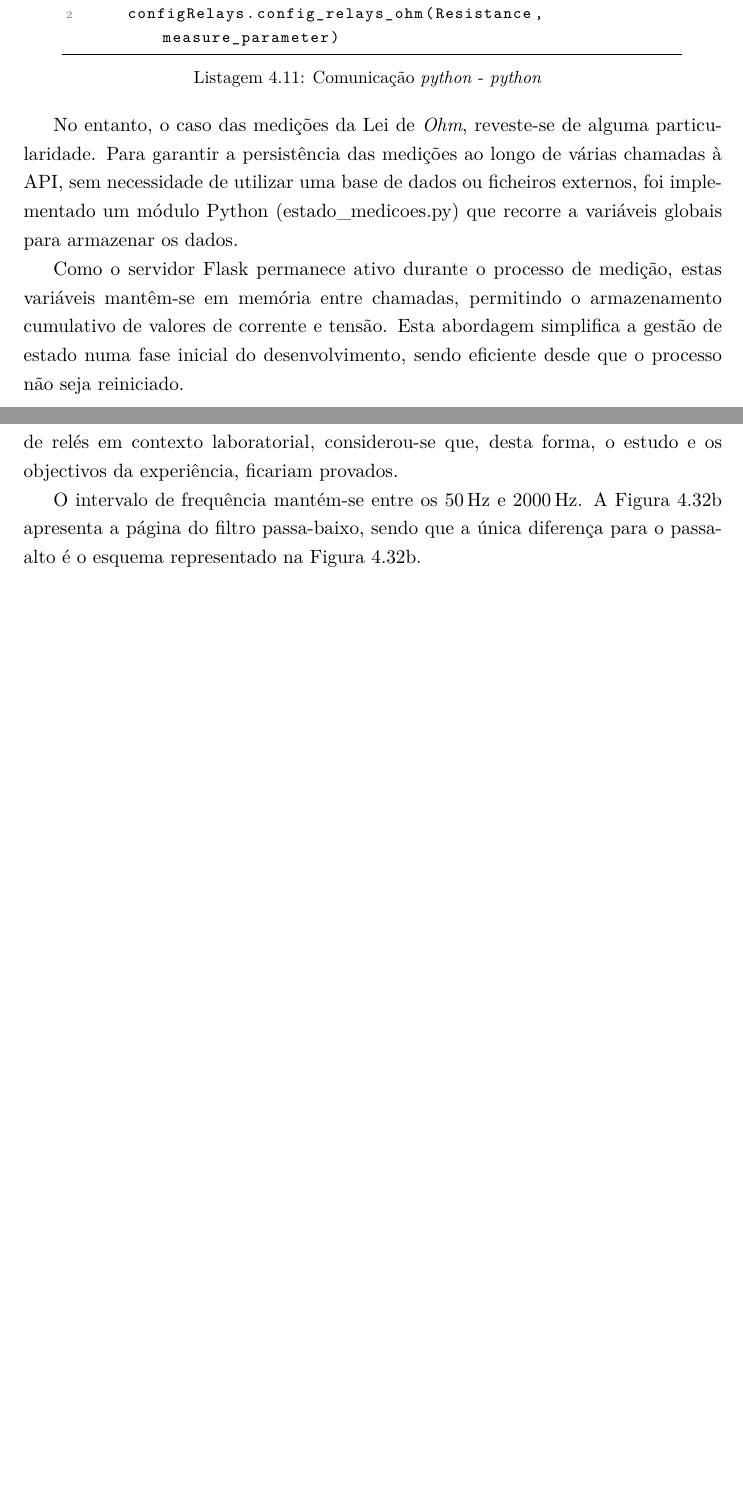
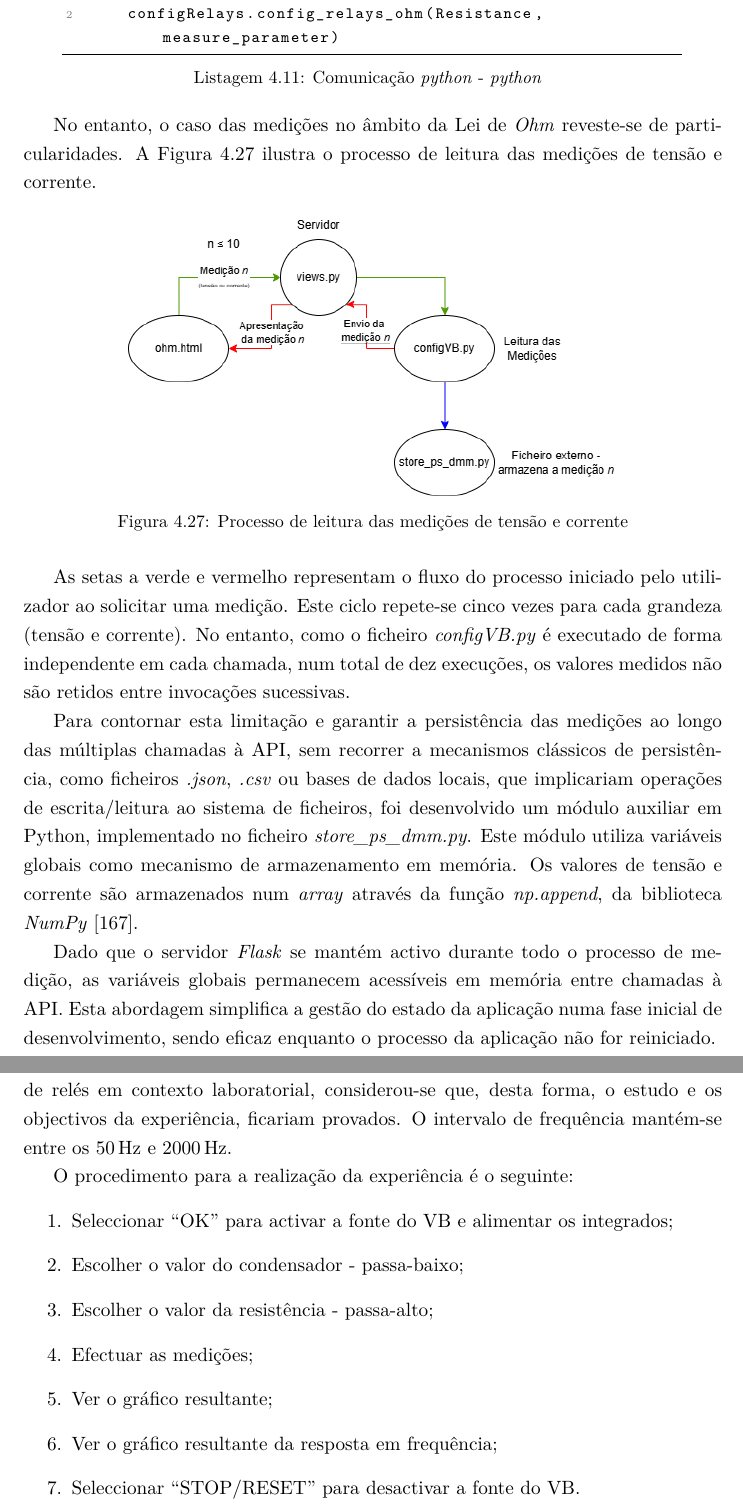
Before and after one commit to eddygrinder/LaRE_LaTeX, a LaTeX thesis (main.tex, which reads chapters/chapter4.tex): two parts of pages 129 and 138 of 155 before the commit and two parts of pages 129 and 139 of 157 after it, joined at a grey line, cut so that both start at the same text, the shorter picture padded with empty space. Compiled offline with pdfLaTeX.

Commit message:
update - revisão do capítulo 3 e capítulo 4 terminada

```diff
--- a/chapters/chapter4.tex
+++ b/chapters/chapter4.tex
@@ -817,10 +817,20 @@ As setas verdes representam a comunicação entre dois ficheiros \textit{python}
 	\end{lstlisting}
 \end{minipage}
 
-No entanto, o caso das medições da Lei de \textit{Ohm}, reveste-se de alguma particularidade. Para garantir a persistência das medições ao longo de várias chamadas à API, sem necessidade de utilizar uma base de dados ou ficheiros externos, foi implementado um módulo Python (estado\_medicoes.py) que recorre a variáveis globais para armazenar os dados.
+No entanto, o caso das medições no âmbito da Lei de \textit{Ohm} reveste-se de particularidades. A Figura~\ref{fig:processoleituraUI} ilustra o processo de leitura das medições de tensão e corrente.
 
-Como o servidor Flask permanece ativo durante o processo de medição, estas variáveis mantêm-se em memória entre chamadas, permitindo o armazenamento cumulativo de valores de corrente e tensão. Esta abordagem simplifica a gestão de estado numa fase inicial do desenvolvimento, sendo eficiente desde que o processo não seja reiniciado.
+\begin{figure}[hbtp]
+	\centering
+	\includegraphics[width=0.7\textwidth]{figures/medicoes_OHM.drawio.png}
+	\caption{Processo de leitura das medições de tensão e corrente}
+	\label{fig:processoleituraUI}
+\end{figure}
 
+As setas a verde e vermelho representam o fluxo do processo iniciado pelo utilizador ao solicitar uma medição. Este ciclo repete-se cinco vezes para cada grandeza (tensão e corrente). No entanto, como o ficheiro \textit{configVB.py} é executado de forma independente em cada chamada, num total de dez execuções, os valores medidos não são retidos entre invocações sucessivas.
+
+Para contornar esta limitação e garantir a persistência das medições ao longo das múltiplas chamadas à \acrshort{api}, sem recorrer a mecanismos clássicos de persistência, como ficheiros \textit{.json}, \textit{.csv} ou bases de dados locais, que implicariam operações de escrita/leitura ao sistema de ficheiros, foi desenvolvido um módulo auxiliar em Python, implementado no ficheiro \textit{store\_ps\_dmm.py}. Este módulo utiliza variáveis globais como mecanismo de armazenamento em memória. Os valores de tensão e corrente são armazenados num \textit{array} através da função \textit{np.append}, da biblioteca \textit{NumPy} \cite{NumPy}.
+
+Dado que o servidor \textit{Flask} se mantém activo durante todo o processo de medição, as variáveis globais permanecem acessíveis em memória entre chamadas à \acrshort{api}. Esta abordagem simplifica a gestão do estado da aplicação numa fase inicial de desenvolvimento, sendo eficaz enquanto o processo da aplicação não for reiniciado.
 
 
 \subsubsection{Comunicação com RaspberryPi}
@@ -1104,6 +1124,15 @@ As páginas dos filtros passa-baixo e passa-alto, são em tudo idênticas à do
 
 Consoante a configuração do filtro, o utilizador escolhe entre dois condensadores ou duas resistências, representados no rectângulo tracejado cor-de-laranja, na Figura \ref{fig:rectificacao_filtragem_full}. Como já foi referido na Secção \ref{sec:experiencias}, os componentes dentro do rectângulo tracejado vermelho, representados na mesma figura, foram adicionados após a implementação dos rectificadores. Assim, quando se pretende estudar o filtro passa-baixo, o utilizador escolhe entre os dois condensadores (de saída) e se pretender estudar o passa-alto, escolhe entre as duas resistências (de saída).
 
-Eventualmente, poder-se-ia ter adicionado mais resistências/condensadores aos filtros, nomeadamente, no rectângulo tracejado vermelho, de forma a permitir uma maior versatilidade no estudo. No entanto, além de não existir o número suficiente de relés em contexto laboratorial, considerou-se que, desta forma, o estudo e os objectivos da experiência, ficariam provados.
+Eventualmente, poder-se-ia ter adicionado mais resistências/condensadores aos filtros, nomeadamente, no rectângulo tracejado vermelho, de forma a permitir uma maior versatilidade no estudo. No entanto, além de não existir o número suficiente de relés em contexto laboratorial, considerou-se que, desta forma, o estudo e os objectivos da experiência, ficariam provados. O intervalo de frequência mantém-se entre os \SI{50}{\hertz} e \SI{2000}{\hertz}.
 
-O intervalo de frequência mantém-se entre os \SI{50}{\hertz} e \SI{2000}{\hertz}. A Figura \ref{fig:ondacompletamenuCTRL} apresenta a página do filtro passa-baixo, sendo que a única diferença para o passa-alto é o esquema representado na Figura \ref{fig:ondacompletamenuCTRL}.
+O procedimento para a realização da experiência é o seguinte:
+\begin{enumerate}
+	\item Seleccionar ``OK'' para activar a fonte do \acrshort{virtualbench} e alimentar os integrados;
+	\item Escolher o valor do condensador - passa-baixo;
+	\item Escolher o valor da resistência - passa-alto;
+	\item Efectuar as medições;
+	\item Ver o gráfico resultante;
+	\item Ver o gráfico resultante da resposta em frequência;
+	\item Seleccionar ``STOP/RESET'' para desactivar a fonte do \acrshort{virtualbench}.
+\end{enumerate}
```
Also changed, not shown: sampleRefs.bib (+9 -0 lines), figures/medicoes_OHM.drawio.png (added), figures/passaalto_page_controlo.png (added), figures/passabaixo_page_controlo.png (added), main.bbl, main.gls, chapters/chapter4.tex (16 more changed lines), 25 other files.
